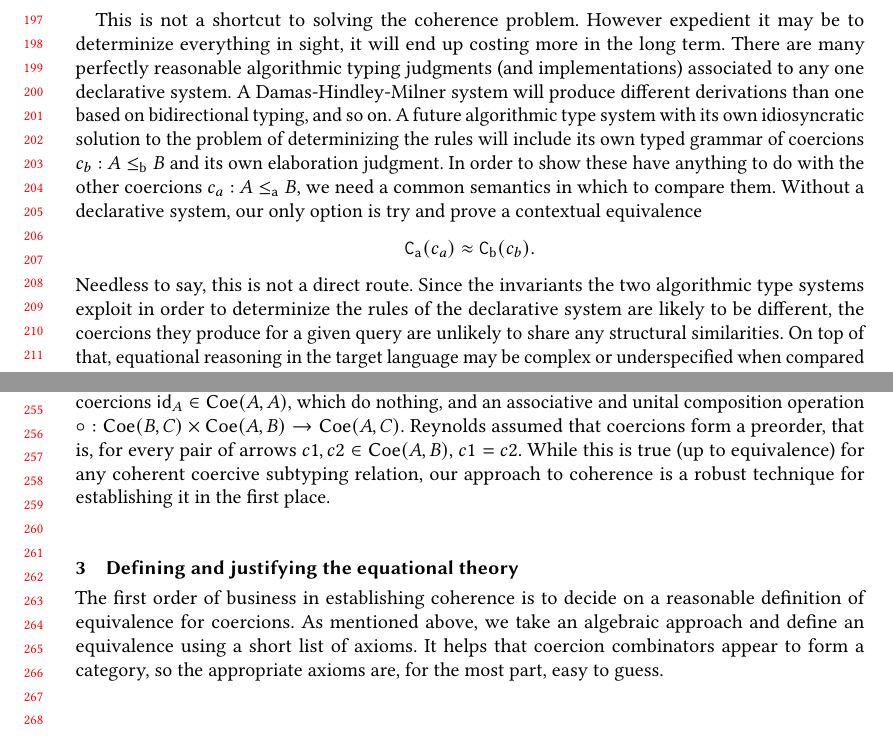
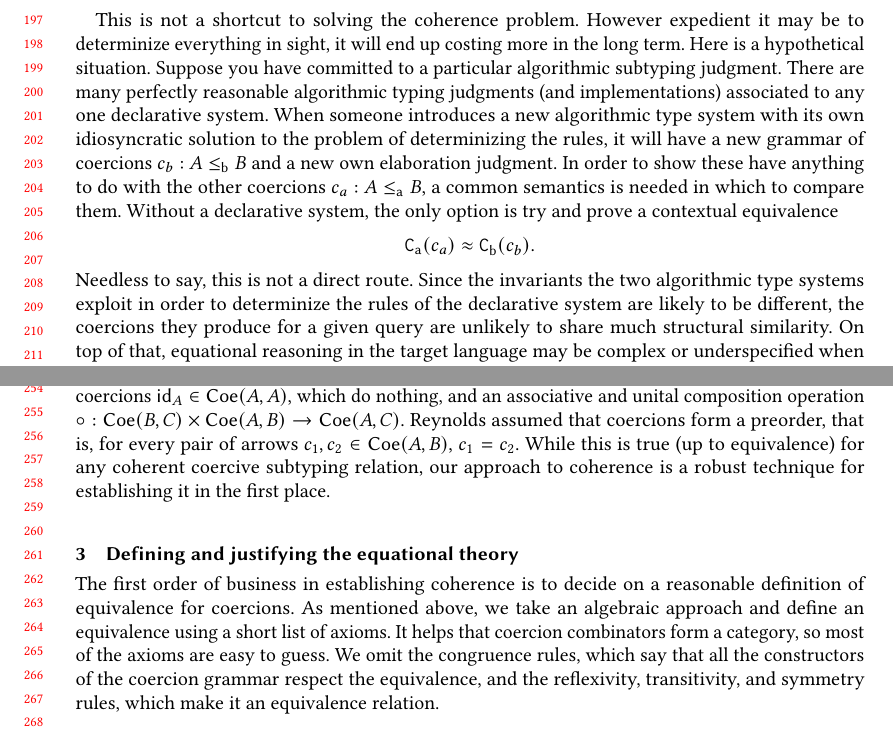
Before and after one commit to astump/fam-coercions-paper, a LaTeX paper (haskell26/paper.tex): two parts of pages 5 and 6 of 14, joined at a grey line, cut so that both start at the same text. Compiled offline with pdfLaTeX.

Commit message:
some more text and fixing up

```diff
--- a/haskell26/paper.tex
+++ b/haskell26/paper.tex
@@ -410,23 +410,23 @@ elaborated terms are not merely equivalent, but equal.
 
 This is not a shortcut to solving the coherence problem.  However expedient it may be to
 determinize everything in sight, it will end up costing more in the long term.
-There are many perfectly reasonable algorithmic typing judgments (and
-implementations) associated to any one declarative system. A
-Damas-Hindley-Milner system will produce different derivations than one based on
-bidirectional typing, and so on.  A future algorithmic type system with its own
-idiosyncratic solution to the problem of determinizing the rules will include
-its own typed grammar of coercions \(c_b: A \bsubty B\) and its own elaboration
-judgment. In order to show these have anything to do with the other coercions
-\(c_a : A \asubty B\), we need a common semantics in which to compare them.
-Without a declarative system, our only option is try and prove a contextual
-equivalence \[
+Here is a hypothetical situation. Suppose you have committed to a particular
+algorithmic subtyping judgment. There are many perfectly reasonable
+algorithmic typing judgments (and implementations) associated to any one
+declarative system.  When someone introduces a new algorithmic type system with
+its own idiosyncratic solution to the problem of determinizing the rules, it
+will have a new grammar of coercions \(c_b: A \bsubty B\) and a new own
+elaboration judgment. In order to show these have anything to do with the other
+coercions \(c_a : A \asubty B\), a common semantics is needed in which to compare
+them.  Without a declarative system, the only option is try and prove a
+contextual equivalence \[
   \cca{c_a} \approx \ccb{c_b}.
 \]
 Needless to say, this is not a direct route. Since the invariants the two
 algorithmic type systems exploit in order to determinize the rules of the
 declarative system are likely to be different, the coercions they produce
-for a given query are unlikely to share any structural similarities.
-On top of that, equational reasoning in the target language may be complex or
+for a given query are unlikely to share much structural similarity.  On top of
+that, equational reasoning in the target language may be complex or
 underspecified when compared to equational reasoning about coercions, which
 ought to be terminating and effect-free programs.
 
@@ -490,7 +490,7 @@ identity coercions \(\id_A \in \coe(A, A)\), which do nothing, and an
 associative and unital composition operation
 \(\circ : \coe(B, C) \times \coe(A, B) \to \coe(A, C)\).
 Reynolds assumed that coercions form a preorder, that is, for every pair of
-arrows \(c1, c2 \in \coe(A, B)\), \(c1 = c2\). While this is true (up to
+arrows \(c_1, c_2 \in \coe(A, B)\), \(c_1 = c_2\). While this is true (up to
 equivalence) for any coherent coercive subtyping relation,
 our approach to coherence is a robust technique for establishing it in the first
 place.
@@ -499,8 +499,10 @@ place.
 The first order of business in establishing coherence is to decide on a
 reasonable definition of equivalence for coercions. As mentioned above, we take
 an algebraic approach and define an equivalence using a short list of axioms.
-It helps that coercion combinators appear to form a category, so the appropriate
-axioms are, for the most part, easy to guess.
+It helps that coercion combinators form a category, so most of the axioms are
+easy to guess. We omit the congruence rules, which say that all the
+constructors of the coercion grammar respect the equivalence, and the
+reflexivity, transitivity, and symmetry rules, which make it an equivalence relation.
 
 \begin{definition}[Coercion congruence]
   The equivalence relation \(\coeeq\) is the least congruence obeying the following laws, which are implicitly universally quantified.\\
```
Also changed, not shown: haskell26/paper.pdf.
